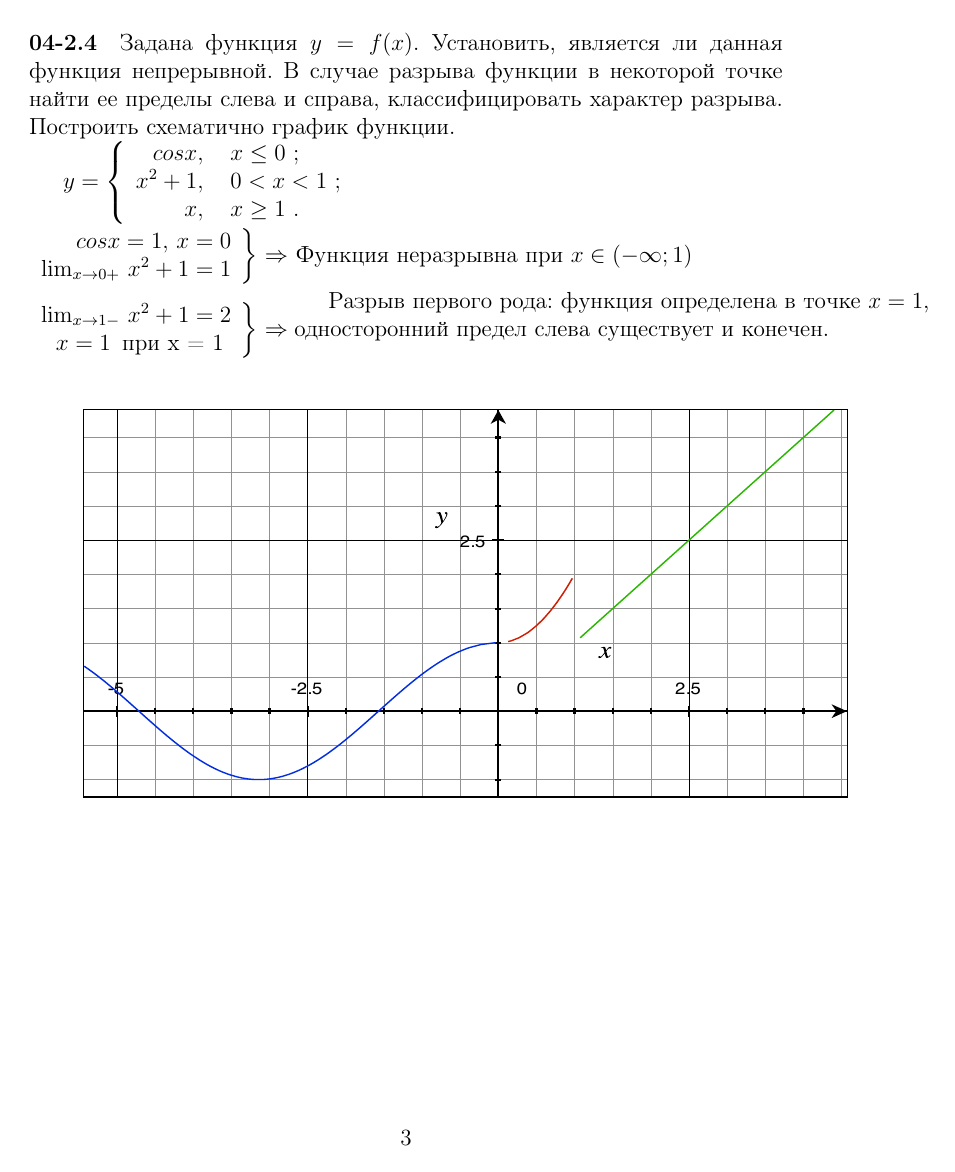
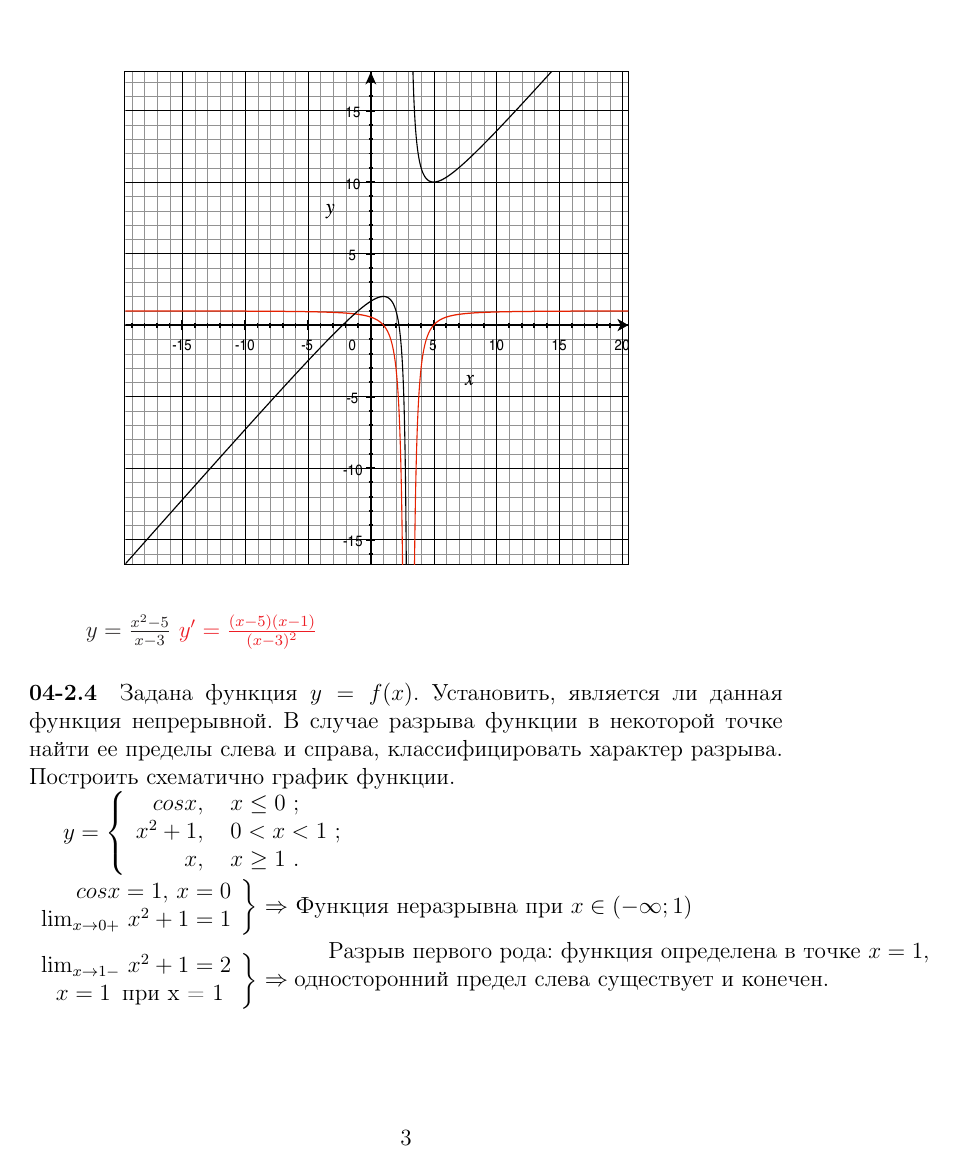
Before and after one commit to RGafiyatullin/my-uni, a LaTeX document (term.01/Calculus/RG-Uni-Calculus-Reference_Work_2.tex): page 4 of 4 before the commit and page 4 of 5 after it. Compiled offline with pdfLaTeX.

Commit message:
Added graphics for 04.2.3

```diff
--- a/term.01/Calculus/RG-Uni-Calculus-Reference_Work_2.tex
+++ b/term.01/Calculus/RG-Uni-Calculus-Reference_Work_2.tex
@@ -172,6 +172,13 @@
 					\Rightarrow x = -2
 					\mbox{ -- минимальное значение \ensuremath{y} при } x \in [-2; 2]
 			}
+		\includegraphics[width=300px,height=300px]{RG-Uni-Calculus-Reference_Work_2-04-1-3.eps} \\
+		\textcolor{Black}{\ensuremath{ y = \frac
+					{ x ^2 - 5 }
+					{ x - 3 } }}
+		\textcolor{Red}{\ensuremath{ y' = \frac
+					{ (x - 5)(x - 1) }
+					{ (x - 3) ^2 }}}
 	\end{description}
 
 	%%%%%%%%%%%%%%%%%%%%%%%%%%%%%%%%%%%%%%%%%%%%%%%%%%%%%%%%%%%%%%%%%%%%%%%%%%%%%%%%%%%%%%%%%%%%%%%%%%%%%%%%%%%%%%
```
Also changed, not shown: term.01/Calculus/Makefile, term.01/Calculus/RG-Uni-Calculus-Reference_Work_2-04-1-3.eps (added), 1 other file.
